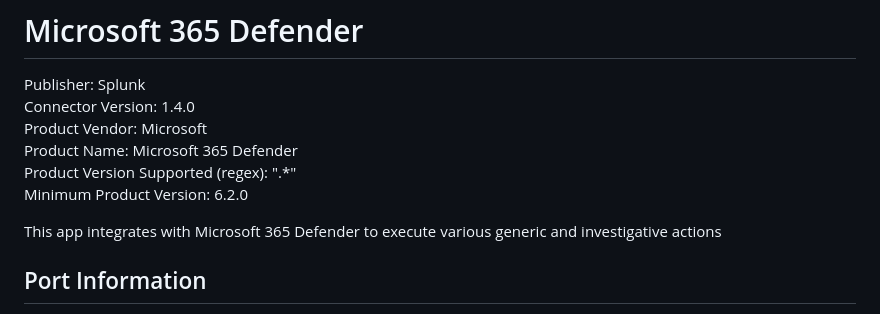
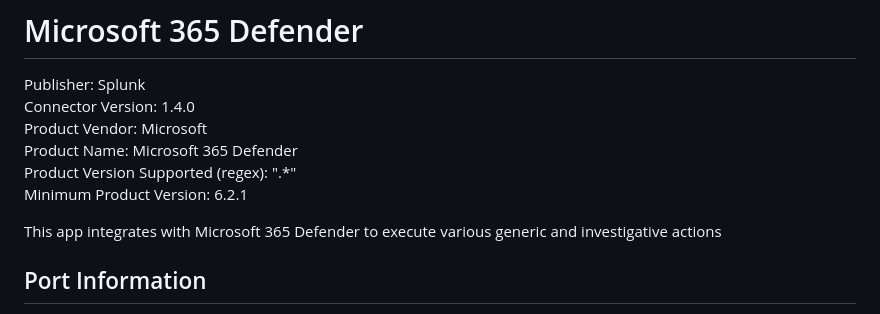
Before and after one commit to splunk-soar-connectors/microsoft365defender, a Markdown page: README.md, the part around the change. Rendered like a GitHub page.

```diff
--- a/README.md
+++ b/README.md
@@ -6,7 +6,7 @@ Connector Version: 1.4.0
 Product Vendor: Microsoft
 Product Name: Microsoft 365 Defender
 Product Version Supported (regex): ".\*"
-Minimum Product Version: 6.2.0
+Minimum Product Version: 6.2.1
 
 This app integrates with Microsoft 365 Defender to execute various generic and investigative actions
 
```
